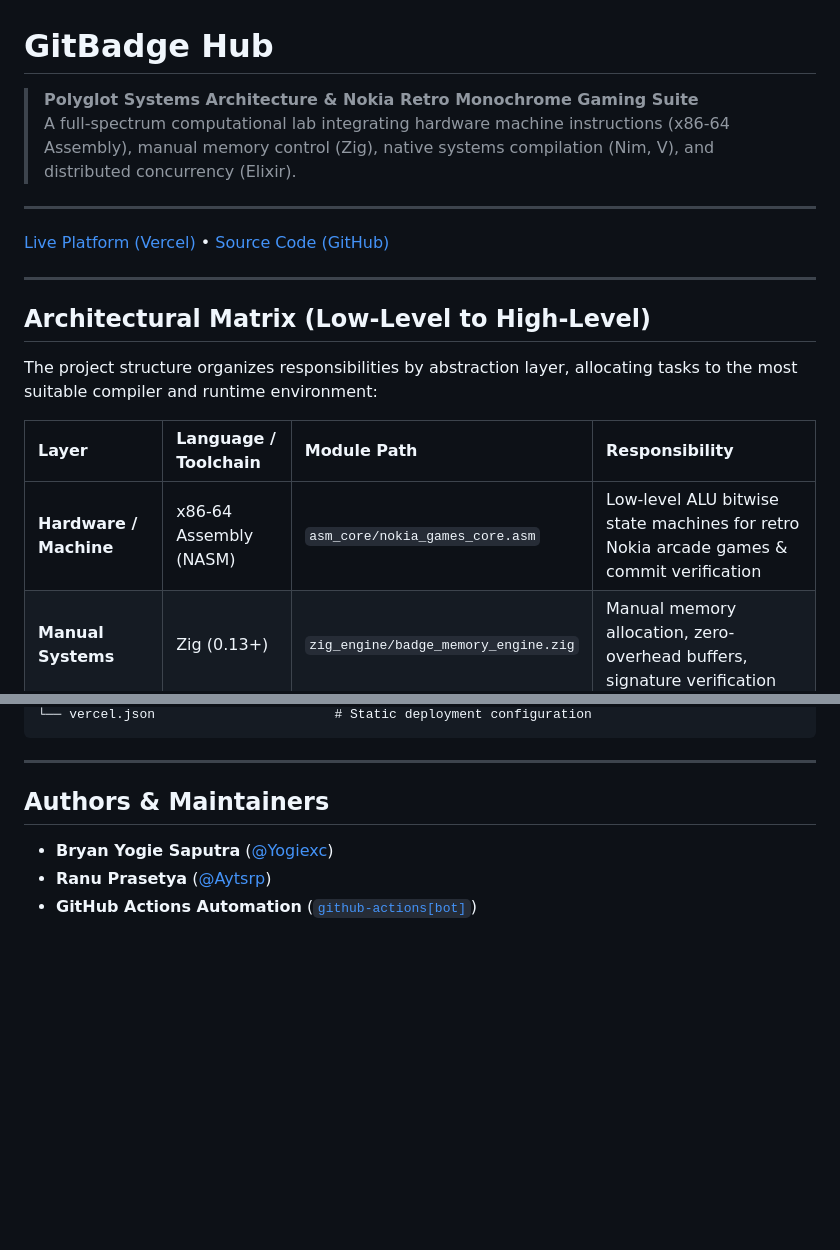
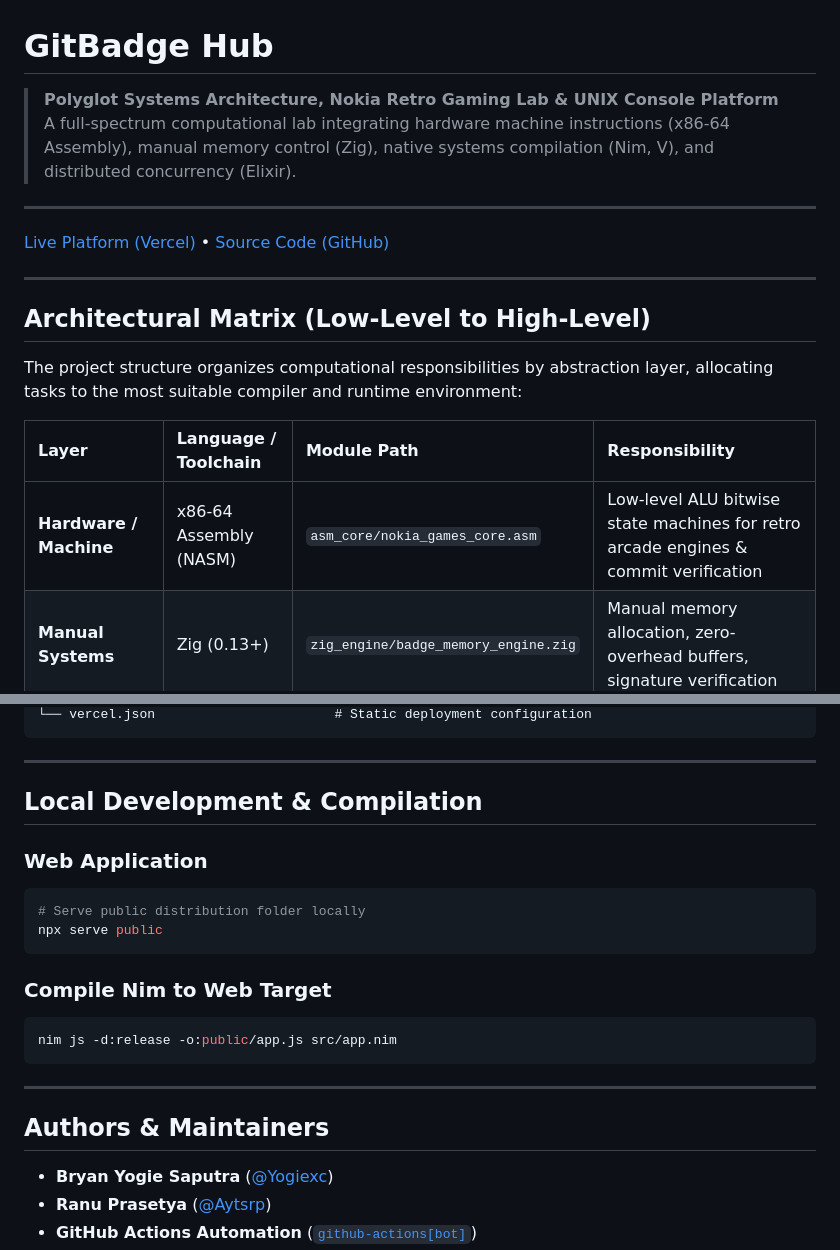
Before and after one commit to Yogiexc/code-lab, a Markdown page: README.md, 2 parts joined by grey strips. Drawn GitHub-style; blank space fills up the shorter version.

````diff
--- a/README.md
+++ b/README.md
@@ -1,6 +1,6 @@
 # GitBadge Hub
 
-> **Polyglot Systems Architecture & Nokia Retro Monochrome Gaming Suite**
+> **Polyglot Systems Architecture, Nokia Retro Gaming Lab & UNIX Console Platform**
 > A full-spectrum computational lab integrating hardware machine instructions (x86-64 Assembly), manual memory control (Zig), native systems compilation (Nim, V), and distributed concurrency (Elixir).
 
 ---
@@ -11,11 +11,11 @@
 
 ## Architectural Matrix (Low-Level to High-Level)
 
-The project structure organizes responsibilities by abstraction layer, allocating tasks to the most suitable compiler and runtime environment:
+The project structure organizes computational responsibilities by abstraction layer, allocating tasks to the most suitable compiler and runtime environment:
 
 | Layer | Language / Toolchain | Module Path | Responsibility |
 | :--- | :--- | :--- | :--- |
-| **Hardware / Machine** | x86-64 Assembly (NASM) | `asm_core/nokia_games_core.asm` | Low-level ALU bitwise state machines for retro Nokia arcade games & commit verification |
+| **Hardware / Machine** | x86-64 Assembly (NASM) | `asm_core/nokia_games_core.asm` | Low-level ALU bitwise state machines for retro arcade engines & commit verification |
 | **Manual Systems** | Zig (0.13+) | `zig_engine/badge_memory_engine.zig` | Manual memory allocation, zero-overhead buffers, signature verification |
 | **Native Fast CLI** | V (Vlang) | `cli_tool/main.v` | High-speed standalone terminal utility for querying badge criteria |
 | **Transpiled Systems** | Nim (2.0+) | `src/app.nim`, `src/badge_engine.nim` | Core mathematical evaluation logic transpiled directly to web JavaScript |
@@ -80,4 +82,19 @@ code-lab/
 └── vercel.json                       # Static deployment configuration
+```
+
+---
+
+## Local Development & Compilation
+
+### Web Application
+```bash
+# Serve public distribution folder locally
+npx serve public
+```
+
+### Compile Nim to Web Target
+```bash
+nim js -d:release -o:public/app.js src/app.nim
 ```
 
 ---
````
Also changed, not shown: other parts of README.md (+27 -25 lines).
